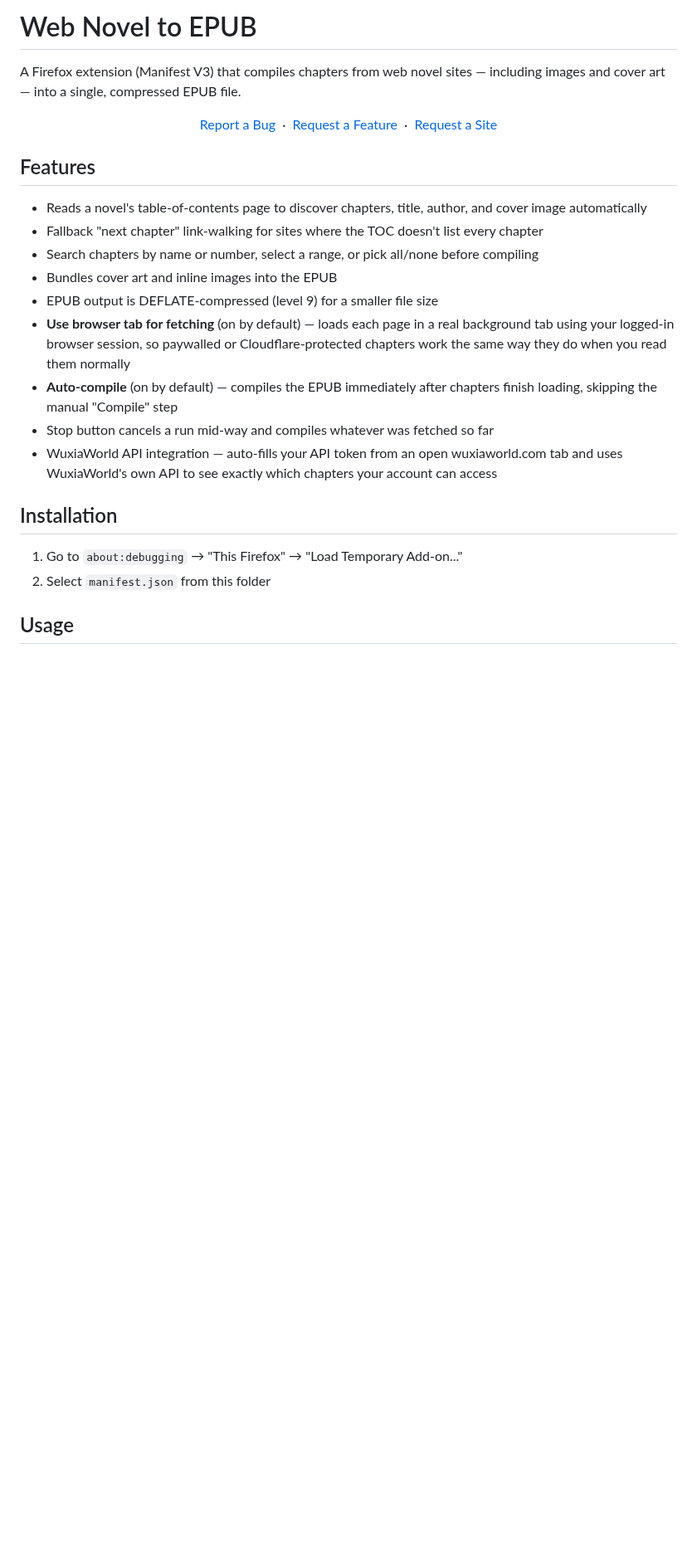
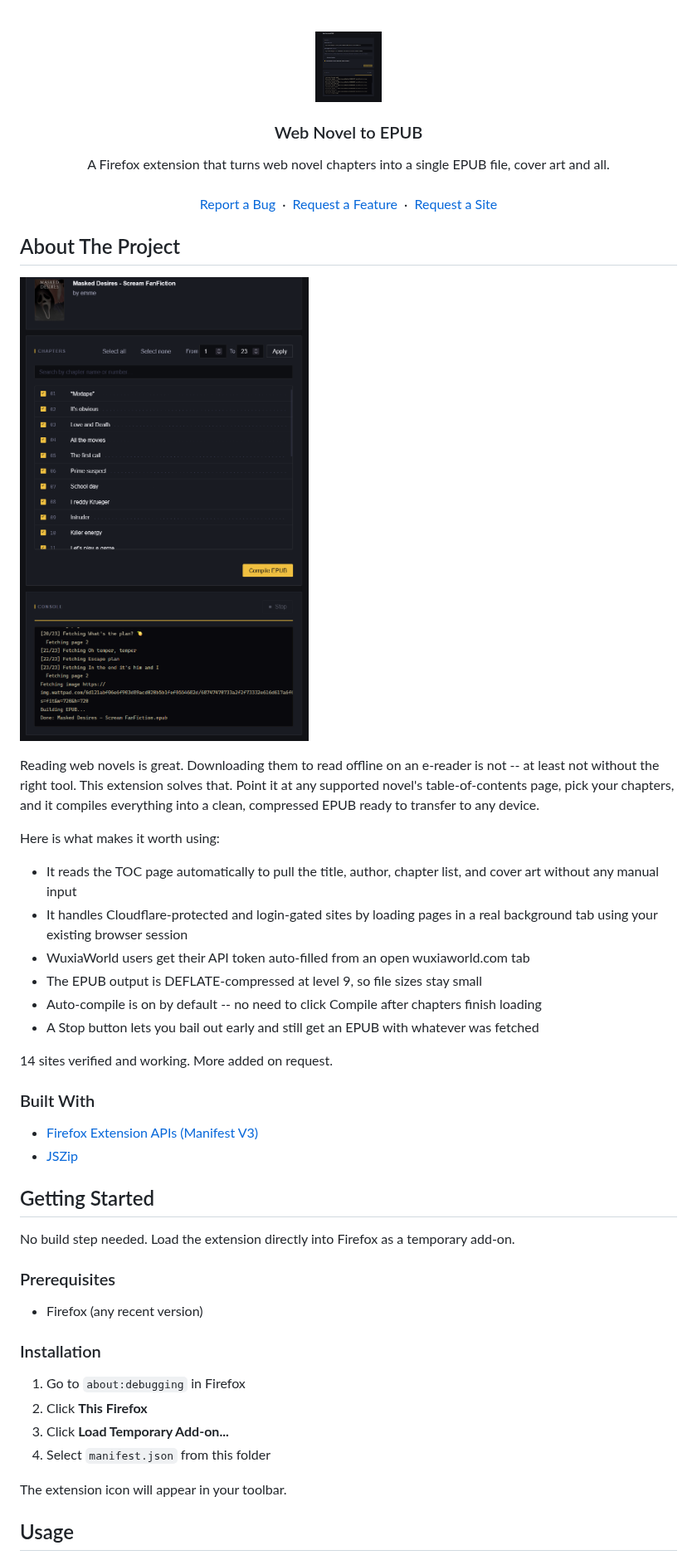
Before and after one commit to TheJaydenProject/webnovel-to-epub, a Markdown page: README.md, the part around one of its changes. Shown at 83% size. Drawn GitHub-style; pictures changed too: images/demo1.png (added), images/demo2.png (added); blank space fills up the shorter version.

Commit message:
Rewrite README with template structure and demo images

```diff
--- a/README.md
+++ b/README.md
@@ -1,10 +1,16 @@
-# Web Novel to EPUB
+<br/>
+<div align="center">
 
-A Firefox extension (Manifest V3) that compiles chapters from
-web novel sites — including images and cover art — into a single, compressed
-EPUB file.
+<a href="https://github.com/TheJaydenProject/webnovel-to-epub">
+  <img src="images/demo1.png" alt="Web Novel to EPUB" width="80" height="80">
+</a>
+
+<h3 align="center">Web Novel to EPUB</h3>
 
 <p align="center">
+  A Firefox extension that turns web novel chapters into a single EPUB file, cover art and all.
+  <br/>
+  <br/>
   <a href="https://github.com/TheJaydenProject/webnovel-to-epub/issues/new?template=bug_report.md">Report a Bug</a>
   &nbsp;·&nbsp;
   <a href="https://github.com/TheJaydenProject/webnovel-to-epub/issues/new?template=feature_request.md">Request a Feature</a>
@@ -12,31 +18,46 @@ EPUB file.
   <a href="https://github.com/TheJaydenProject/webnovel-to-epub/issues/new?template=site_request.md">Request a Site</a>
 </p>
 
-## Features
+</div>
 
-- Reads a novel's table-of-contents page to discover chapters, title, author,
-  and cover image automatically
-- Fallback "next chapter" link-walking for sites where the TOC doesn't list
-  every chapter
-- Search chapters by name or number, select a range, or pick all/none before
-  compiling
-- Bundles cover art and inline images into the EPUB
-- EPUB output is DEFLATE-compressed (level 9) for a smaller file size
-- **Use browser tab for fetching** (on by default) — loads each page in a real
-  background tab using your logged-in browser session, so paywalled or
-  Cloudflare-protected chapters work the same way they do when you read them
-  normally
-- **Auto-compile** (on by default) — compiles the EPUB immediately after
-  chapters finish loading, skipping the manual "Compile" step
-- Stop button cancels a run mid-way and compiles whatever was fetched so far
-- WuxiaWorld API integration — auto-fills your API token from an open
-  wuxiaworld.com tab and uses WuxiaWorld's own API to see exactly which
-  chapters your account can access
+## About The Project
 
-## Installation
+![Demo screenshot](images/demo2.png)
 
-1. Go to `about:debugging` → "This Firefox" → "Load Temporary Add-on..."
-2. Select `manifest.json` from this folder
+Reading web novels is great. Downloading them to read offline on an e-reader is not -- at least not without the right tool. This extension solves that. Point it at any supported novel's table-of-contents page, pick your chapters, and it compiles everything into a clean, compressed EPUB ready to transfer to any device.
+
+Here is what makes it worth using:
+
+- It reads the TOC page automatically to pull the title, author, chapter list, and cover art without any manual input
+- It handles Cloudflare-protected and login-gated sites by loading pages in a real background tab using your existing browser session
+- WuxiaWorld users get their API token auto-filled from an open wuxiaworld.com tab
+- The EPUB output is DEFLATE-compressed at level 9, so file sizes stay small
+- Auto-compile is on by default -- no need to click Compile after chapters finish loading
+- A Stop button lets you bail out early and still get an EPUB with whatever was fetched
+
+14 sites verified and working. More added on request.
+
+### Built With
+
+- [Firefox Extension APIs (Manifest V3)](https://developer.mozilla.org/en-US/docs/Mozilla/Add-ons/WebExtensions)
+- [JSZip](https://stuk.github.io/jszip/)
+
+## Getting Started
+
+No build step needed. Load the extension directly into Firefox as a temporary add-on.
+
+### Prerequisites
+
+- Firefox (any recent version)
+
+### Installation
+
+1. Go to `about:debugging` in Firefox
+2. Click **This Firefox**
+3. Click **Load Temporary Add-on...**
+4. Select `manifest.json` from this folder
+
+The extension icon will appear in your toolbar.
 
 ## Usage
 
```
Also changed, not shown: other parts of README.md (+38 -32 lines).
